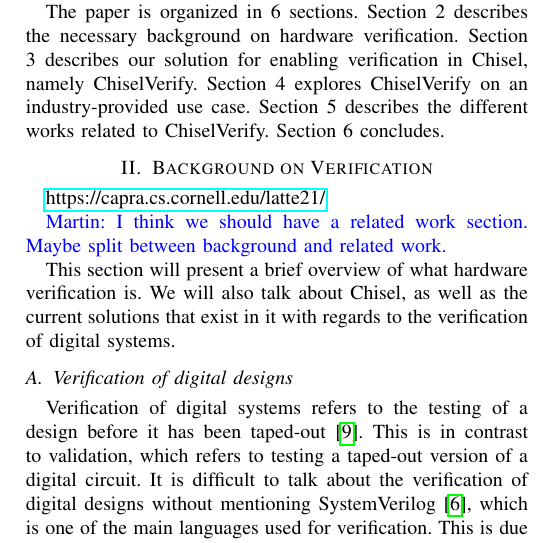
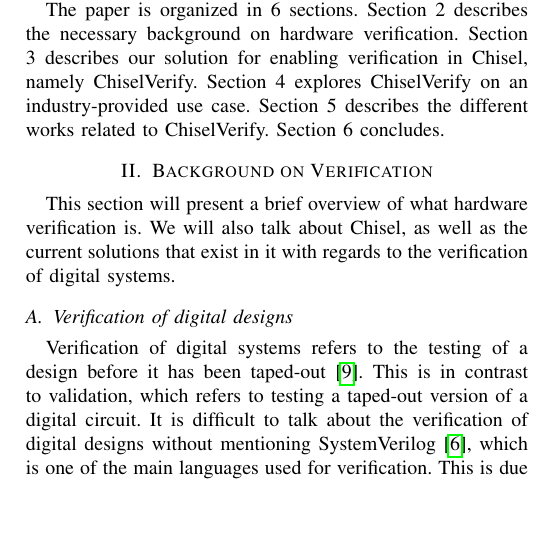
Before and after one commit to chiselverify/documentation, a LaTeX paper (chisel-verify/chisel-verify-paper.tex): part of one column of page 2 of 9, cut so that both start at the same text, the shorter picture padded with empty space. Compiled offline with pdfLaTeX.

Commit message:
Commented out URL and fixed typos

```diff
--- a/chisel-verify/chisel-verify-paper.tex
+++ b/chisel-verify/chisel-verify-paper.tex
@@ -367,11 +367,6 @@
 
 \section{Background on Verification}
 \label{sec:background}
-
-\url{https://capra.cs.cornell.edu/latte21/}
-
-\martin{I think we should have a related work section. Maybe split between background and
-related work.}
 
 This section will present a brief overview of what hardware verification is. We will also talk about Chisel, as well as the current solutions that exist in it with regards to the verification of digital systems.
 
```
Also changed, not shown: chisel-verify/chisel-verify-paper.tex (2 more changed lines).
